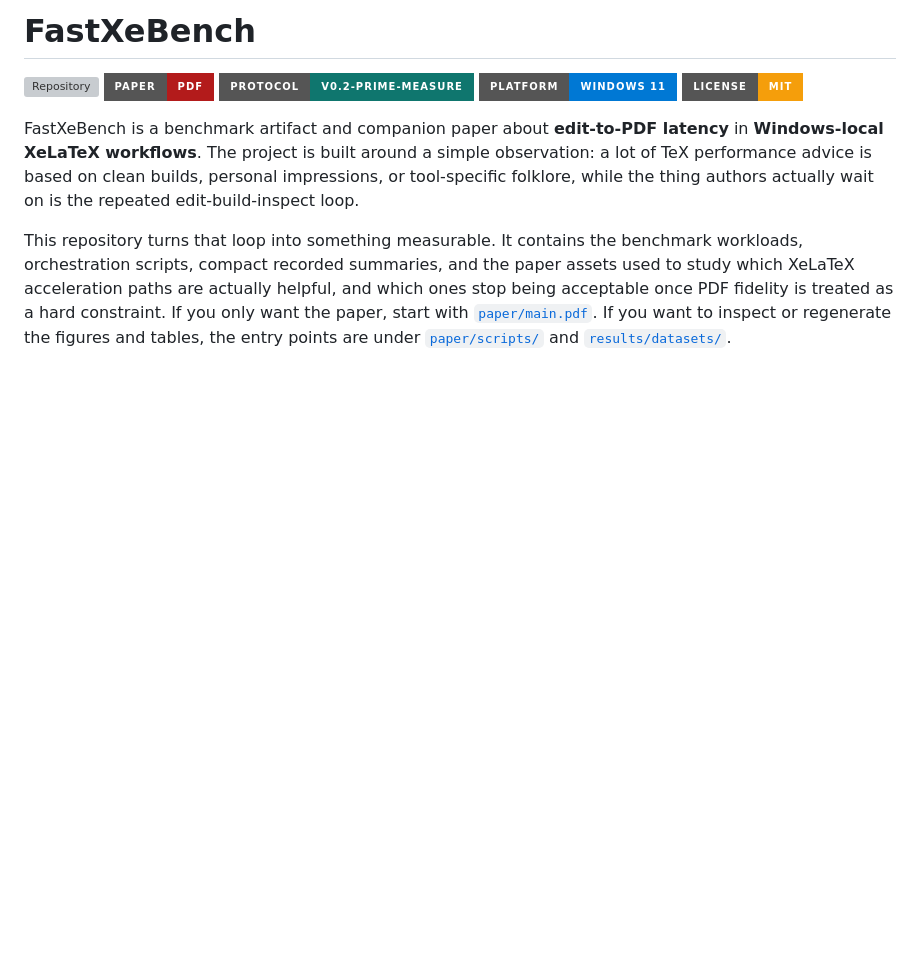
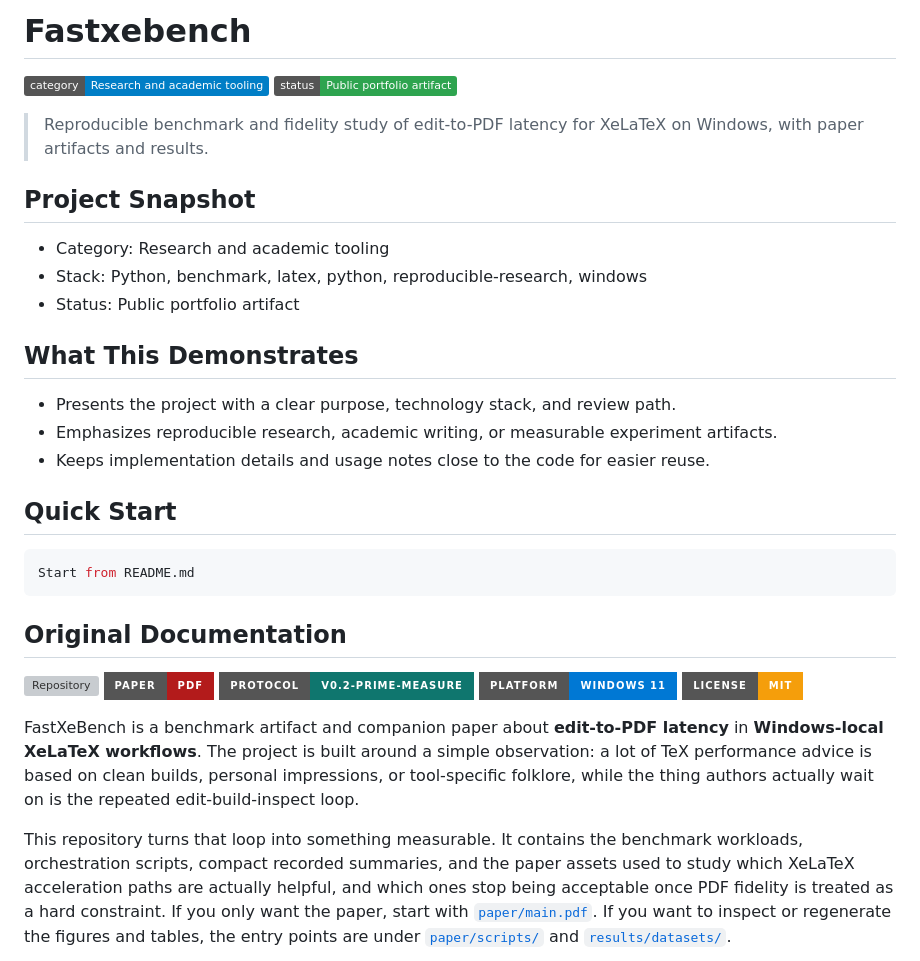
Before and after one commit to handsomeZR-netizen/fastxebench, a Markdown page: README.md, the part around the change. GitHub-like rendering; badges without logos; blank space fills up the shorter version; grey boxes are pictures that could not be loaded.

Commit message:
Polish repository presentation for portfolio

````diff
--- a/README.md
+++ b/README.md
@@ -1,4 +1,34 @@
-# FastXeBench
+# Fastxebench
+
+<!-- PORTFOLIO-SNAPSHOT:START -->
+<p align="left">
+  <img src="https://img.shields.io/badge/category-Research%20and%20academic%20tooling-blue" alt="Category" />
+  <img src="https://img.shields.io/badge/status-Public%20portfolio%20artifact-2ea44f" alt="Status" />
+</p>
+
+> Reproducible benchmark and fidelity study of edit-to-PDF latency for XeLaTeX on Windows, with paper artifacts and results.
+
+## Project Snapshot
+
+- Category: Research and academic tooling
+- Stack: Python, benchmark, latex, python, reproducible-research, windows
+- Status: Public portfolio artifact
+
+## What This Demonstrates
+
+- Presents the project with a clear purpose, technology stack, and review path.
+- Emphasizes reproducible research, academic writing, or measurable experiment artifacts.
+- Keeps implementation details and usage notes close to the code for easier reuse.
+
+## Quick Start
+
+```bash
+Start from README.md
+```
+
+<!-- PORTFOLIO-SNAPSHOT:END -->
+
+## Original Documentation
 
 [![Repository](https://img.shields.io/badge/GitHub-handsomeZR--netizen%2Ffastxebench-181717?logo=github&style=for-the-badge)](https://github.com/handsomeZR-netizen/fastxebench)
 [![Paper PDF](https://img.shields.io/badge/Paper-PDF-B31B1B?style=for-the-badge)](paper/main.pdf)
````
